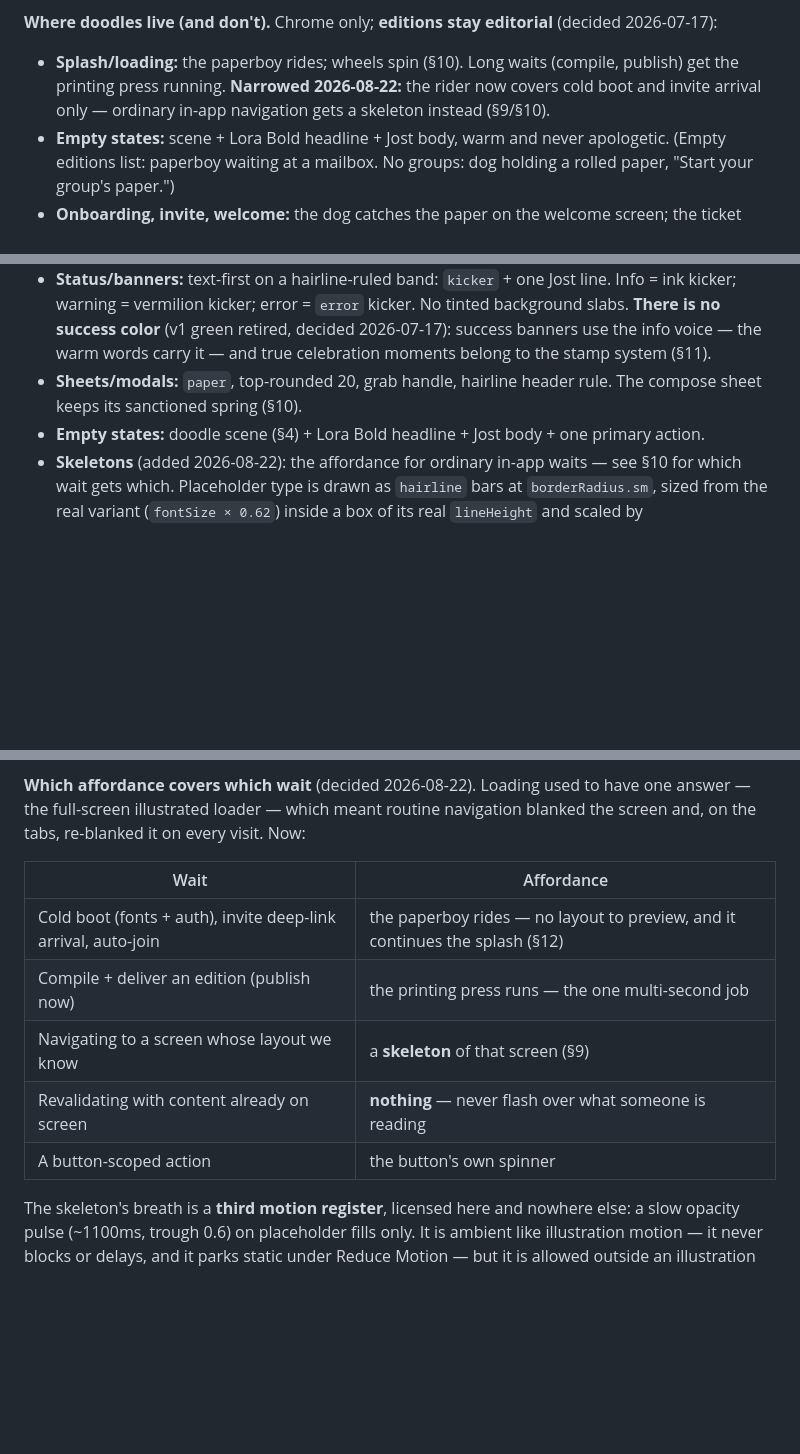
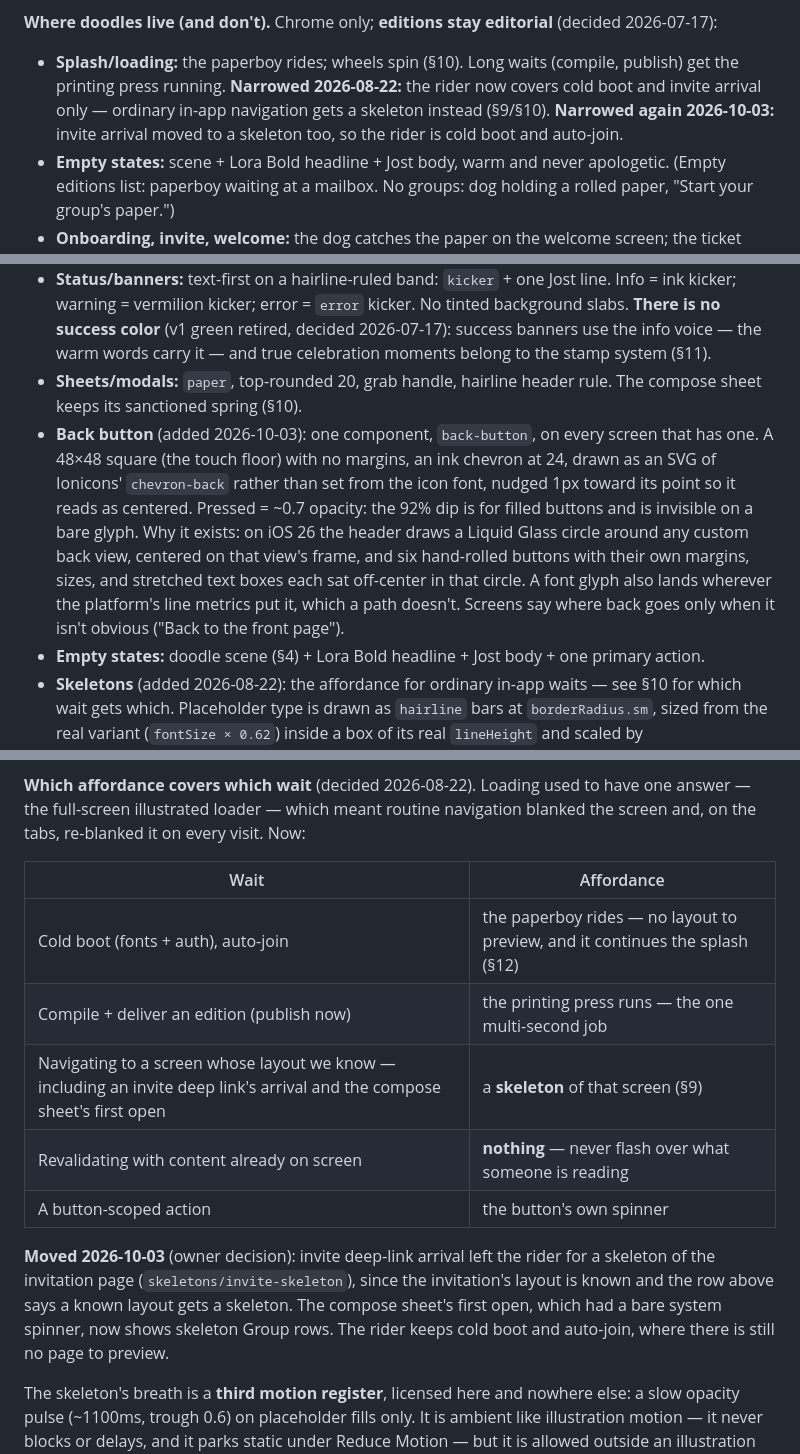
Before and after one commit to bchen395/catchupcolumn, a Markdown page: design/BRAND.md, 3 parts joined by grey strips. Drawn GitHub-style; blank space fills up the shorter version.

Commit message:
Document the back button and the loader moves in BRAND and the skill
BRAND §9 gains the back button (geometry, optical nudge, pressed dip,
and the iOS 26 glass circle that made the old ones look off-center).
§4, §10 and §14 record invite arrival moving from the rider to a
skeleton and the compose sheet's skeleton rows, leaving
PrintingPressLoading with three call sites. The frontend-design skill's
inventory and loading rule follow.

Co-Authored-By: Claude Opus 5.5 (1M context) <noreply@anthropic.com>

```diff
--- a/design/BRAND.md
+++ b/design/BRAND.md
@@ -75,7 +75,7 @@ The warmth engine, and the only place the app is allowed to be cute.
 - Every asset sits directly on `paperWarm`/`paper` — never in a colored container, never with a drop shadow.
 
 **Where doodles live (and don't).** Chrome only; **editions stay editorial** (decided 2026-07-17):
-- **Splash/loading:** the paperboy rides; wheels spin (§10). Long waits (compile, publish) get the printing press running. **Narrowed 2026-08-22:** the rider now covers cold boot and invite arrival only — ordinary in-app navigation gets a skeleton instead (§9/§10).
+- **Splash/loading:** the paperboy rides; wheels spin (§10). Long waits (compile, publish) get the printing press running. **Narrowed 2026-08-22:** the rider now covers cold boot and invite arrival only — ordinary in-app navigation gets a skeleton instead (§9/§10). **Narrowed again 2026-10-03:** invite arrival moved to a skeleton too, so the rider is cold boot and auto-join.
 - **Empty states:** scene + Lora Bold headline + Jost body, warm and never apologetic. (Empty editions list: paperboy waiting at a mailbox. No groups: dog holding a rolled paper, "Start your group's paper.")
 - **Onboarding, invite, welcome:** the dog catches the paper on the welcome screen; the ticket carries the invite (§11).
 - **Profile/settings flourishes and hidden corners:** small easter-egg doodles in quiet corners — the dog asleep under the final hairline of the editions list, a mug by the settings footer. Delight, zero function.
@@ -138,6 +138,7 @@ Flat editorial. **The polaroid (tape, tilt, white frame) is fully retired** —
 - **Chips/tags:** outlined hairline pills, Jost `meta`, ink text. No filled chips.
 - **Status/banners:** text-first on a hairline-ruled band: `kicker` + one Jost line. Info = ink kicker; warning = vermilion kicker; error = `error` kicker. No tinted background slabs. **There is no success color** (v1 green retired, decided 2026-07-17): success banners use the info voice — the warm words carry it — and true celebration moments belong to the stamp system (§11).
 - **Sheets/modals:** `paper`, top-rounded 20, grab handle, hairline header rule. The compose sheet keeps its sanctioned spring (§10).
+- **Back button** (added 2026-10-03): one component, `back-button`, on every screen that has one. A 48×48 square (the touch floor) with no margins, an ink chevron at 24, drawn as an SVG of Ionicons' `chevron-back` rather than set from the icon font, nudged 1px toward its point so it reads as centered. Pressed = ~0.7 opacity: the 92% dip is for filled buttons and is invisible on a bare glyph. Why it exists: on iOS 26 the header draws a Liquid Glass circle around any custom back view, centered on that view's frame, and six hand-rolled buttons with their own margins, sizes, and stretched text boxes each sat off-center in that circle. A font glyph also lands wherever the platform's line metrics put it, which a path doesn't. Screens say where back goes only when it isn't obvious ("Back to the front page").
 - **Empty states:** doodle scene (§4) + Lora Bold headline + Jost body + one primary action.
 - **Skeletons** (added 2026-08-22): the affordance for ordinary in-app waits — see §10 for which wait gets which. Placeholder type is drawn as `hairline` bars at `borderRadius.sm`, sized from the real variant (`fontSize × 0.62`) inside a box of its real `lineHeight` and scaled by `PixelRatio.getFontScale()`, so content lands with **no layout shift**. Photos and covers become hairline-edged blocks (the fill `AppImage` already shows for an unloaded photo); avatars become circles; role chips keep their outline and stay unfilled (§9's no-filled-chips rule holds even in a placeholder). **Structure is drawn for real** — rules, gaps, and section bands don't depend on the fetch, so they render at full strength and only the data-shaped slots breathe. Primitives live in `components/skeleton.tsx`; per-screen compositions in `components/skeletons/`, each mirroring one screen's real geometry. Never a card, never a tinted slab, never vermilion.
   - *Not to be confused with greeked lines* (§14): those are 7px `full`-radius pills, static, dissolving down a column, and they mean "the story continues" inside real content. Skeleton bars are taller, squared, and breathing. The two never appear on screen at the same time.
@@ -156,11 +157,13 @@ Flat editorial. **The polaroid (tape, tilt, white frame) is fully retired** —
 
 | Wait | Affordance |
 | --- | --- |
-| Cold boot (fonts + auth), invite deep-link arrival, auto-join | the paperboy rides — no layout to preview, and it continues the splash (§12) |
+| Cold boot (fonts + auth), auto-join | the paperboy rides — no layout to preview, and it continues the splash (§12) |
 | Compile + deliver an edition (publish now) | the printing press runs — the one multi-second job |
-| Navigating to a screen whose layout we know | a **skeleton** of that screen (§9) |
+| Navigating to a screen whose layout we know — including an invite deep link's arrival and the compose sheet's first open | a **skeleton** of that screen (§9) |
 | Revalidating with content already on screen | **nothing** — never flash over what someone is reading |
 | A button-scoped action | the button's own spinner |
+
+**Moved 2026-10-03** (owner decision): invite deep-link arrival left the rider for a skeleton of the invitation page (`skeletons/invite-skeleton`), since the invitation's layout is known and the row above says a known layout gets a skeleton. The compose sheet's first open, which had a bare system spinner, now shows skeleton Group rows. The rider keeps cold boot and auto-join, where there is still no page to preview.
 
 The skeleton's breath is a **third motion register**, licensed here and nowhere else: a slow opacity pulse (~1100ms, trough 0.6) on placeholder fills only. It is ambient like illustration motion — it never blocks or delays, and it parks static under Reduce Motion — but it is allowed outside an illustration because it *is* the loading affordance rather than decoration on one. Nothing else in the UI may pulse or breathe.
 
```
Also changed, not shown: other parts of design/BRAND.md (+2 -0 lines), 1 other file.
